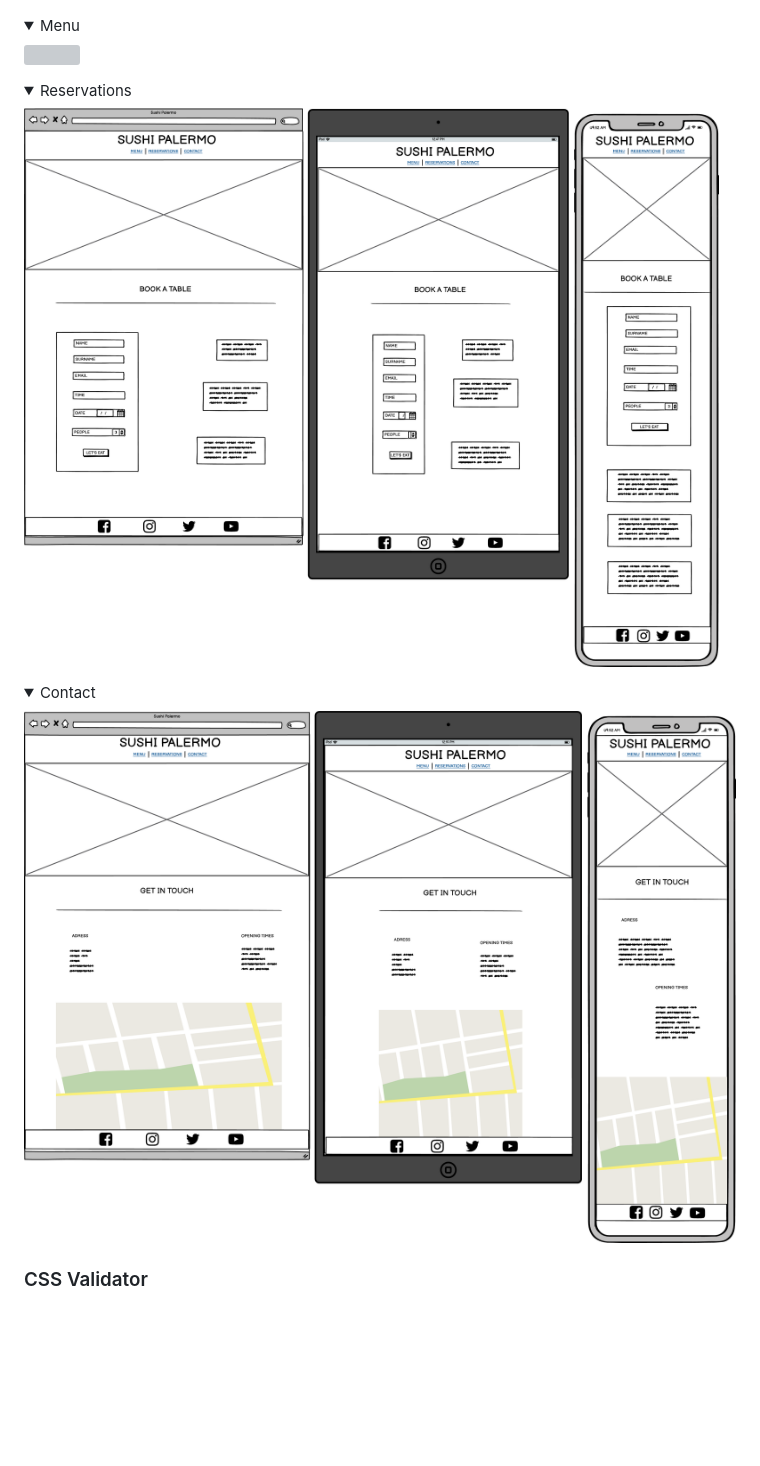
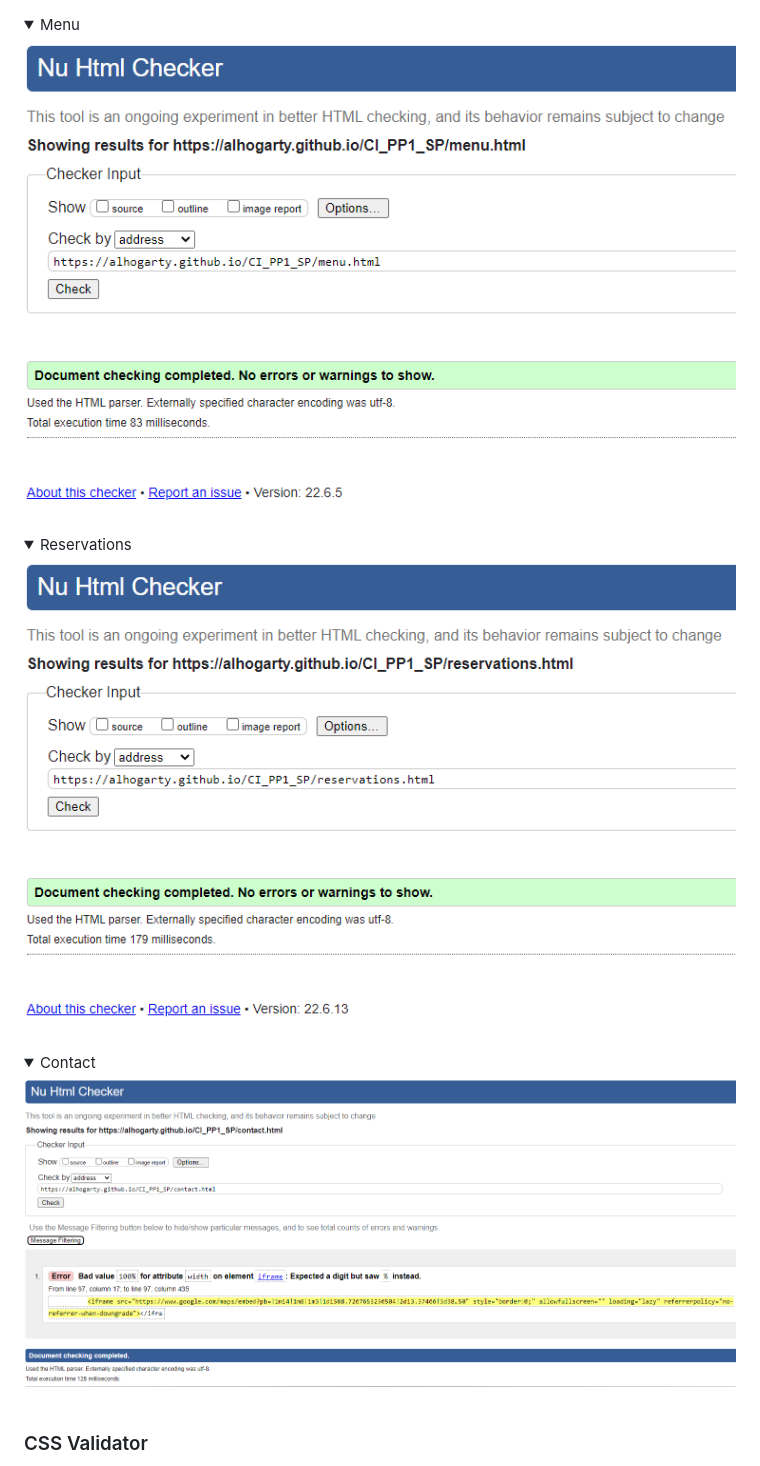
Before and after one commit to AlHogarty/CI_PP1_SP, a Markdown page: README.md, the part around the change printed below. Rendered like a GitHub page; folded sections open; blank space fills up the shorter version; grey boxes are pictures that could not be loaded.

Commit message:
Docs update images, update README

```diff
--- a/README.md
+++ b/README.md
@@ -144,13 +144,13 @@
 <img src="docs/validation/validation-html-home.png">
 </details>
 <details><summary>Menu</summary>
-<img src="docs/wireframes/menu-wire.png">
+<img src="docs/validation/validation-html-menu.png">
 </details>
 <details><summary>Reservations</summary>
-<img src="docs/wireframes/reservations-wire.png">
+<img src="docs/validation/validation-html-reservations.png">
 </details>
 <details><summary>Contact</summary>
-<img src="docs/wireframes/contact-wire.png">
+<img src="docs/validation/validation-html-contact.png">
 </details>
 
 ### CSS Validator
```
Also changed, not shown: other parts of README.md (+33 -0 lines), docs/validation/lighthouse-performace.reservations.png.
